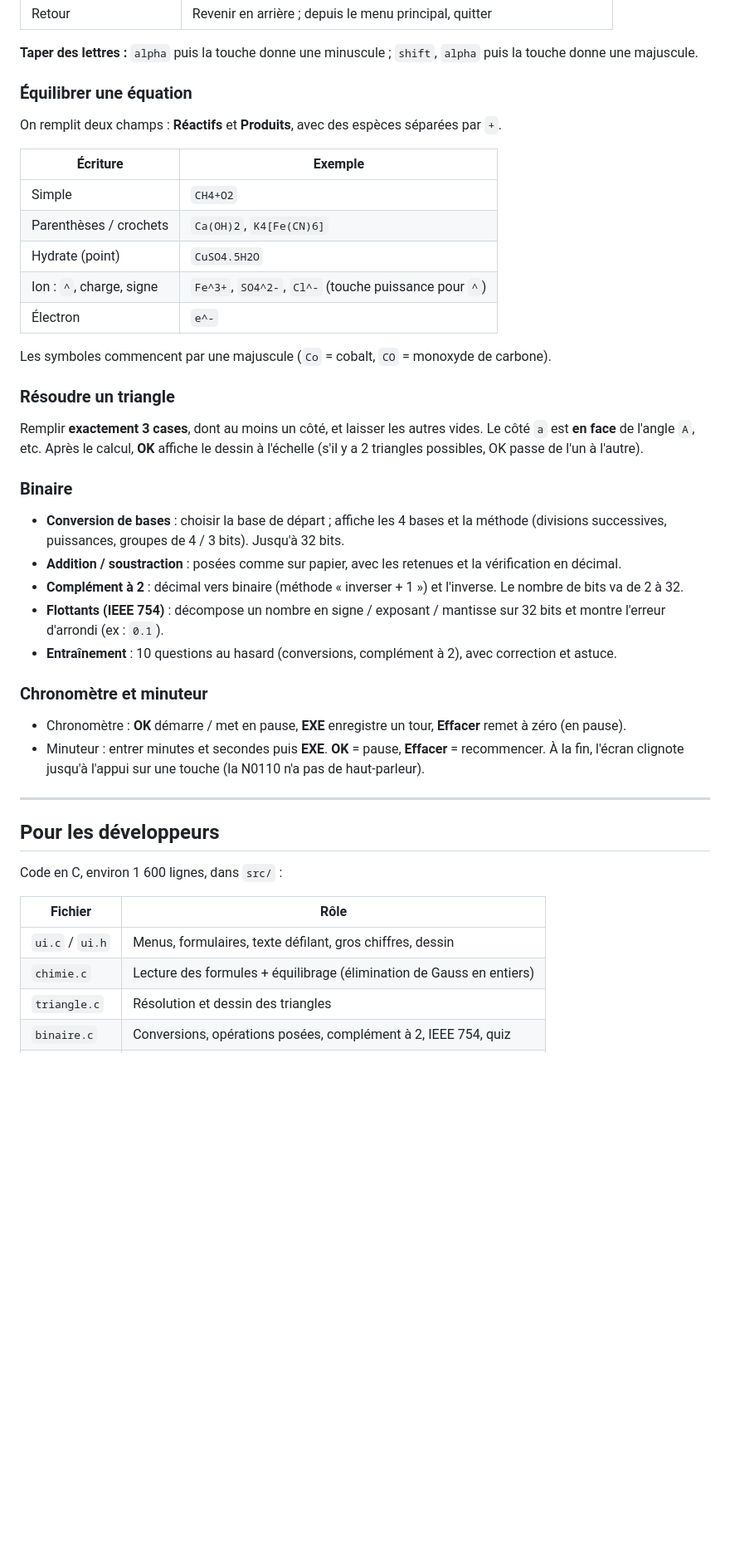
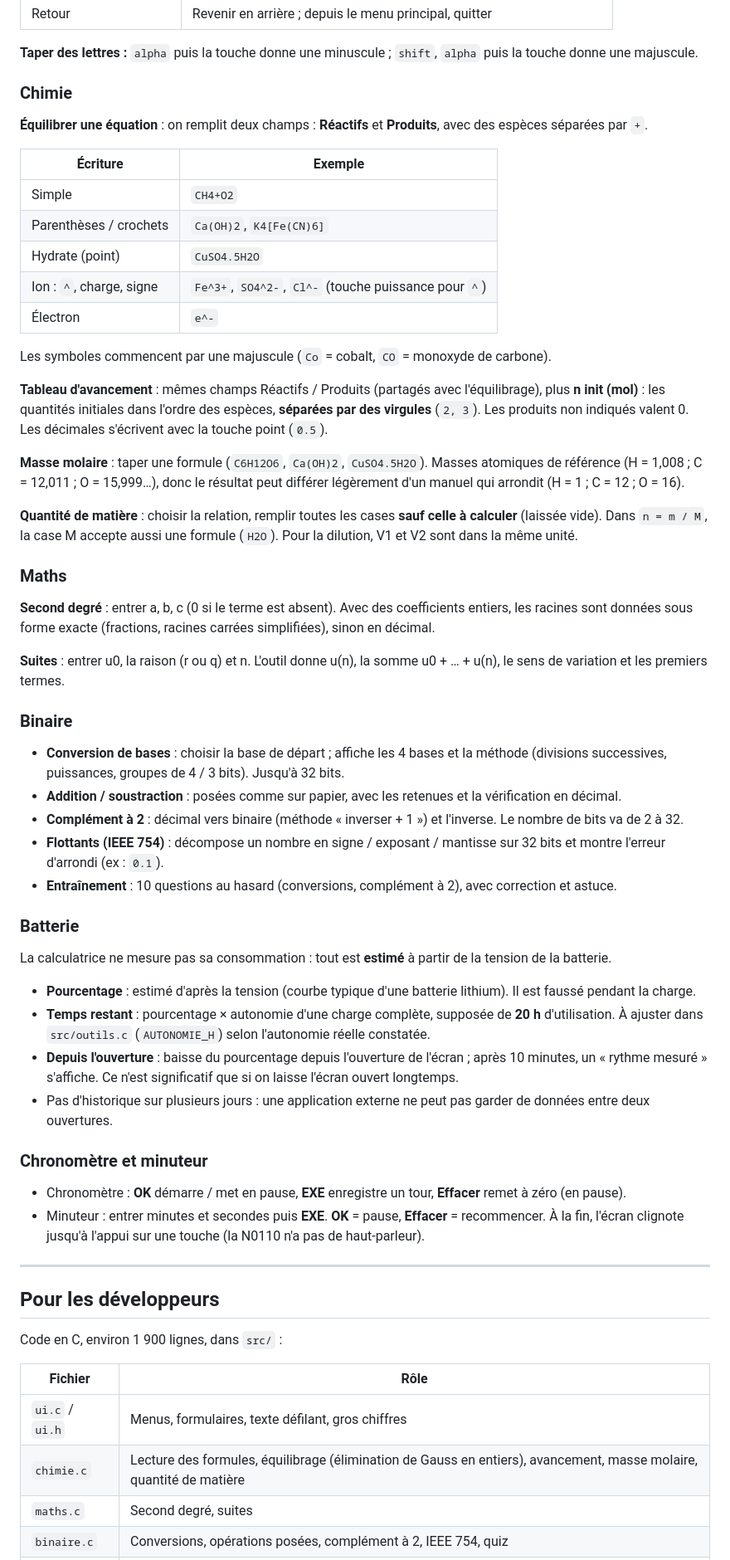
Before and after one commit to Caraito/NumeWorks-Application, a Markdown page: README.md, the part around one of its changes. Shown at 83% size. GitHub-like rendering; blank space fills up the shorter version.

```diff
--- a/README.md
+++ b/README.md
@@ -85,9 +86,9 @@ Très improbable avec une simple application, mais au cas où :
 
 **Taper des lettres :** `alpha` puis la touche donne une minuscule ; `shift`, `alpha` puis la touche donne une majuscule.
 
-### Équilibrer une équation
+### Chimie
 
-On remplit deux champs : **Réactifs** et **Produits**, avec des espèces séparées par `+`.
+**Équilibrer une équation** : on remplit deux champs : **Réactifs** et **Produits**, avec des espèces séparées par `+`.
 
 | Écriture | Exemple |
 |---|---|
@@ -99,9 +100,17 @@ On remplit deux champs : **Réactifs** et **Produits**, avec des espèces sépar
 
 Les symboles commencent par une majuscule (`Co` = cobalt, `CO` = monoxyde de carbone).
 
-### Résoudre un triangle
+**Tableau d'avancement** : mêmes champs Réactifs / Produits (partagés avec l'équilibrage), plus **n init (mol)** : les quantités initiales dans l'ordre des espèces, **séparées par des virgules** (`2, 3`). Les produits non indiqués valent 0. Les décimales s'écrivent avec la touche point (`0.5`).
 
-Remplir **exactement 3 cases**, dont au moins un côté, et laisser les autres vides. Le côté `a` est **en face** de l'angle `A`, etc. Après le calcul, **OK** affiche le dessin à l'échelle (s'il y a 2 triangles possibles, OK passe de l'un à l'autre).
+**Masse molaire** : taper une formule (`C6H12O6`, `Ca(OH)2`, `CuSO4.5H2O`). Masses atomiques de référence (H = 1,008 ; C = 12,011 ; O = 15,999…), donc le résultat peut différer légèrement d'un manuel qui arrondit (H = 1 ; C = 12 ; O = 16).
+
+**Quantité de matière** : choisir la relation, remplir toutes les cases **sauf celle à calculer** (laissée vide). Dans `n = m / M`, la case M accepte aussi une formule (`H2O`). Pour la dilution, V1 et V2 sont dans la même unité.
+
+### Maths
+
+**Second degré** : entrer a, b, c (0 si le terme est absent). Avec des coefficients entiers, les racines sont données sous forme exacte (fractions, racines carrées simplifiées), sinon en décimal.
+
+**Suites** : entrer u0, la raison (r ou q) et n. L'outil donne u(n), la somme u0 + … + u(n), le sens de variation et les premiers termes.
 
 ### Binaire
 
@@ -110,6 +119,14 @@ Remplir **exactement 3 cases**, dont au moins un côté, et laisser les autres v
 - **Complément à 2** : décimal vers binaire (méthode « inverser + 1 ») et l'inverse. Le nombre de bits va de 2 à 32.
 - **Flottants (IEEE 754)** : décompose un nombre en signe / exposant / mantisse sur 32 bits et montre l'erreur d'arrondi (ex : `0.1`).
 - **Entraînement** : 10 questions au hasard (conversions, complément à 2), avec correction et astuce.
+
+### Batterie
+
+La calculatrice ne mesure pas sa consommation : tout est **estimé** à partir de la tension de la batterie.
+- **Pourcentage** : estimé d'après la tension (courbe typique d'une batterie lithium). Il est faussé pendant la charge.
+- **Temps restant** : pourcentage × autonomie d'une charge complète, supposée de **20 h** d'utilisation. À ajuster dans `src/outils.c` (`AUTONOMIE_H`) selon l'autonomie réelle constatée.
+- **Depuis l'ouverture** : baisse du pourcentage depuis l'ouverture de l'écran ; après 10 minutes, un « rythme mesuré » s'affiche. Ce n'est significatif que si on laisse l'écran ouvert longtemps.
+- Pas d'historique sur plusieurs jours : une application externe ne peut pas garder de données entre deux ouvertures.
 
 ### Chronomètre et minuteur
 
@@ -120,11 +137,11 @@ Remplir **exactement 3 cases**, dont au moins un côté, et laisser les autres v
 
 ## Pour les développeurs
 
-Code en C, environ 1 600 lignes, dans `src/` :
+Code en C, environ 1 900 lignes, dans `src/` :
 
 | Fichier | Rôle |
 |---|---|
-| `ui.c` / `ui.h` | Menus, formulaires, texte défilant, gros chiffres, dessin |
-| `chimie.c` | Lecture des formules + équilibrage (élimination de Gauss en entiers) |
-| `triangle.c` | Résolution et dessin des triangles |
+| `ui.c` / `ui.h` | Menus, formulaires, texte défilant, gros chiffres |
+| `chimie.c` | Lecture des formules, équilibrage (élimination de Gauss en entiers), avancement, masse molaire, quantité de matière |
+| `maths.c` | Second degré, suites |
 | `binaire.c` | Conversions, opérations posées, complément à 2, IEEE 754, quiz |
```
Also changed, not shown: other parts of README.md (+9 -6 lines), docs/avancement.png (added), docs/dessin.png (deleted), docs/menu.png, docs/quantite.png (added), docs/second_degre.png (added), docs/triangle.png (deleted), 9 other files.
